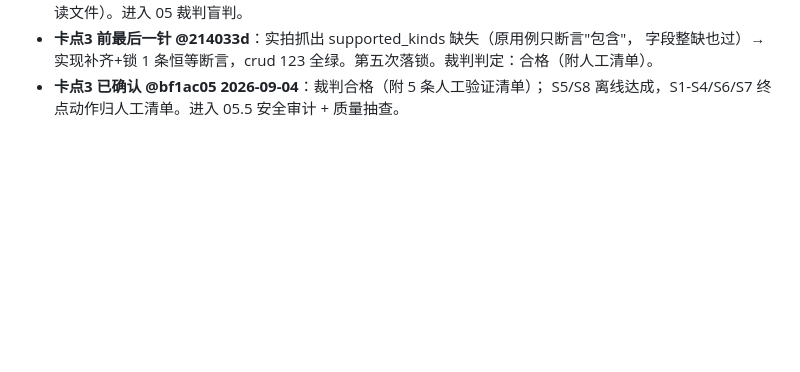
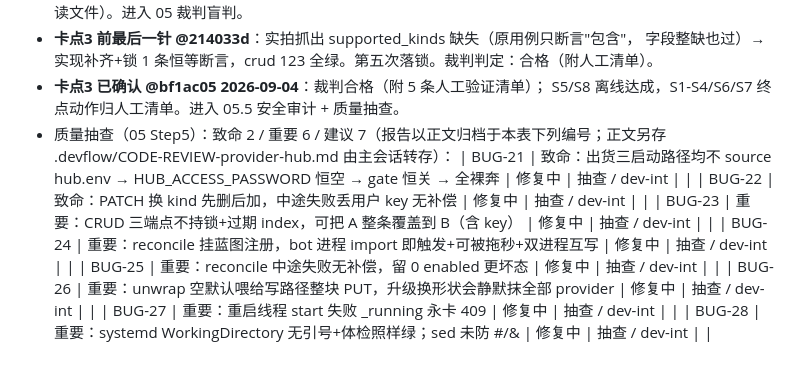
Before and after one commit to euphoriaaaaaa1/claude-tgbot, a Markdown page: PROJECT.md, the part around the change. GitHub-like rendering; blank space fills up the shorter version.

Commit message:
docs: 质量抽查 8 缺陷登记
Co-Authored-By: Claude Opus 5 <noreply@anthropic.com>

```diff
--- a/PROJECT.md
+++ b/PROJECT.md
@@ -110,3 +110,13 @@
   字段整缺也过）→ 实现补齐+锁 1 条恒等断言，crud 123 全绿。第五次落锁。裁判判定：合格（附人工清单）。
 - **卡点3 已确认 @bf1ac05 2026-09-04**：裁判合格（附 5 条人工验证清单）；
   S5/S8 离线达成，S1-S4/S6/S7 终点动作归人工清单。进入 05.5 安全审计 + 质量抽查。
+- 质量抽查（05 Step5）：致命 2 / 重要 6 / 建议 7（报告以正文归档于本表下列编号；正文另存
+  .devflow/CODE-REVIEW-provider-hub.md 由主会话转存）：
+| BUG-21 | 致命：出货三启动路径均不 source hub.env → HUB_ACCESS_PASSWORD 恒空 → gate 恒关 → 全裸奔 | 修复中 | 抽查 / dev-int | |
+| BUG-22 | 致命：PATCH 换 kind 先删后加，中途失败丢用户 key 无补偿 | 修复中 | 抽查 / dev-int | |
+| BUG-23 | 重要：CRUD 三端点不持锁+过期 index，可把 A 整条覆盖到 B（含 key） | 修复中 | 抽查 / dev-int | |
+| BUG-24 | 重要：reconcile 挂蓝图注册，bot 进程 import 即触发+可被拖秒+双进程互写 | 修复中 | 抽查 / dev-int | |
+| BUG-25 | 重要：reconcile 中途失败无补偿，留 0 enabled 更坏态 | 修复中 | 抽查 / dev-int | |
+| BUG-26 | 重要：unwrap 空默认喂给写路径整块 PUT，升级换形状会静默抹全部 provider | 修复中 | 抽查 / dev-int | |
+| BUG-27 | 重要：重启线程 start 失败 _running 永卡 409 | 修复中 | 抽查 / dev-int | |
+| BUG-28 | 重要：systemd WorkingDirectory 无引号+体检照样绿；sed 未防 #/& | 修复中 | 抽查 / dev-int | |
```
